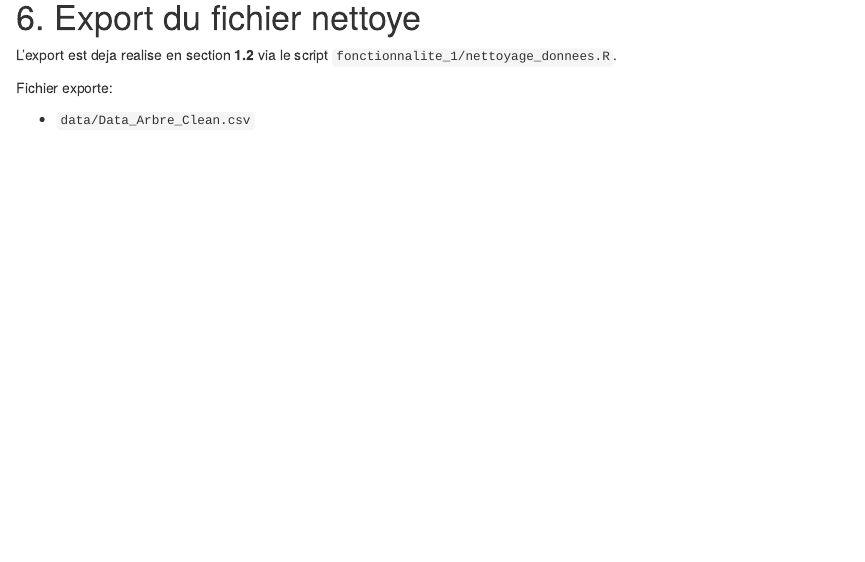
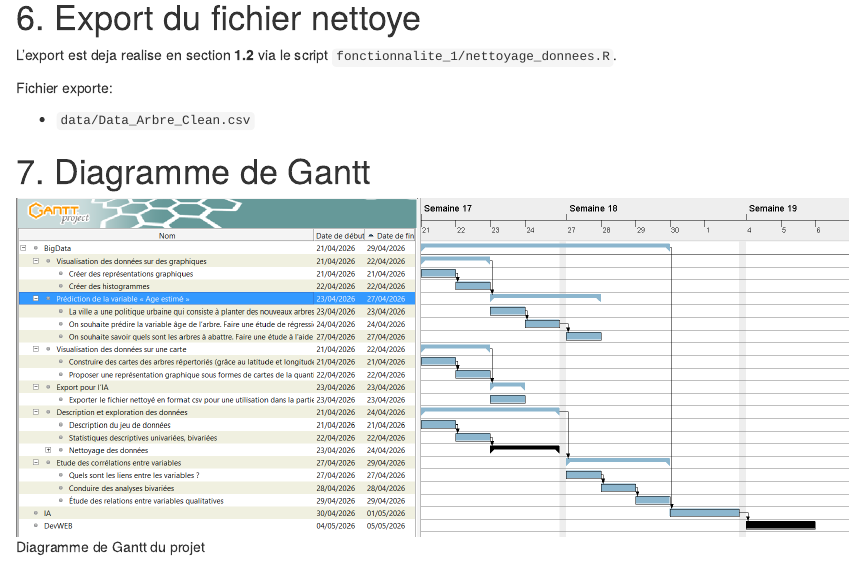
Before and after one commit to Matheo2004/projet-bigdata-cipa4, an R Markdown document (rapport_projet_arbres.Rmd): the page in a window 1100 px wide, from 7280 px down before the commit and from 7300 px down after it, so that both start at the same text. Rendered offline with R 4.5, knitr and Pandoc, with nearby package versions; some code elsewhere in the file could not run offline.

Commit message:
Add gant to report

````diff
--- a/rapport_projet_arbres.Rmd
+++ b/rapport_projet_arbres.Rmd
@@ -198,3 +198,9 @@ L'export est deja realise en section **1.2** via le script `fonctionnalite_1/net
 Fichier exporte:
 
 -   `data/Data_Arbre_Clean.csv`
+
+# 7. Diagramme de Gantt
+
+```{r fig-gantt, echo=FALSE, fig.cap="Diagramme de Gantt du projet"}
+knitr::include_graphics(img_path("Gant.png"))
+```
````
